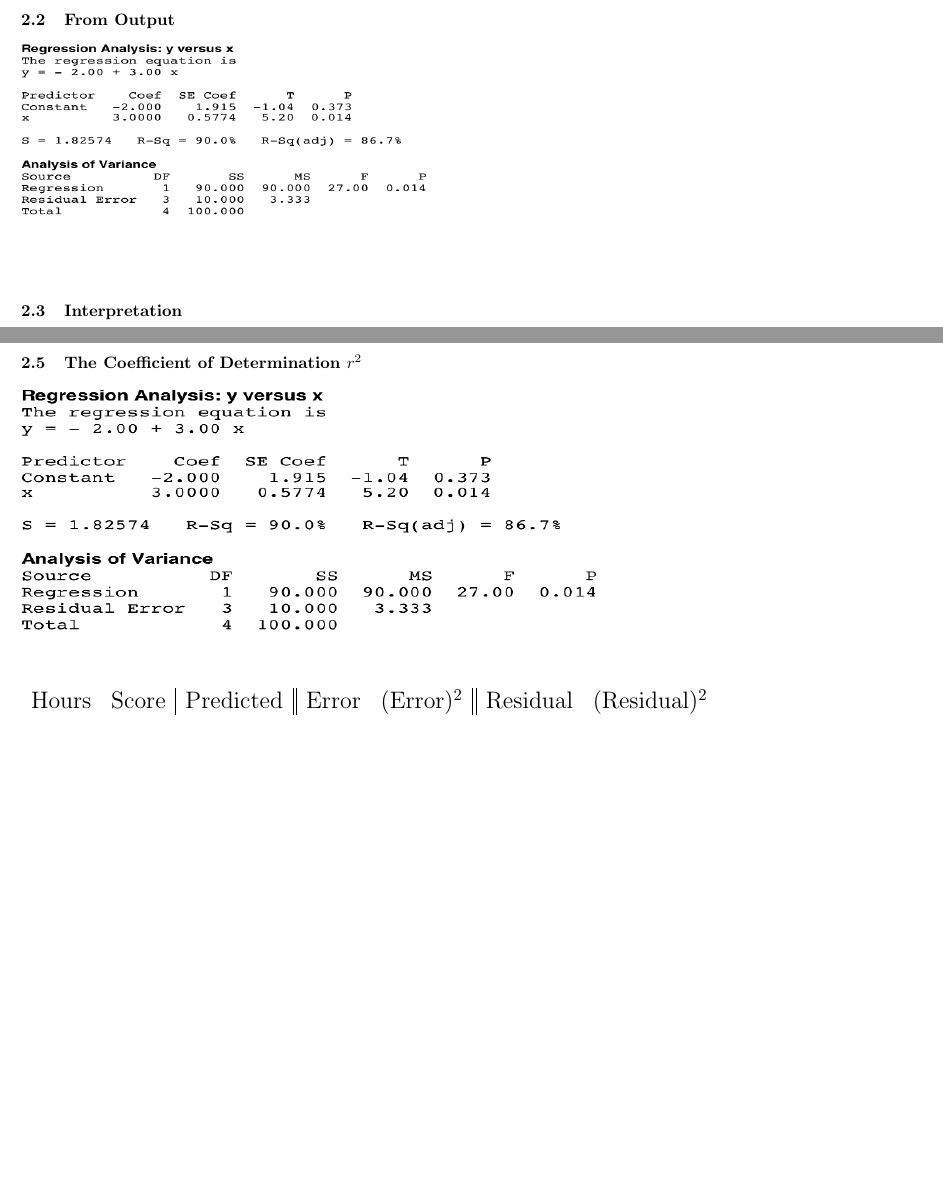
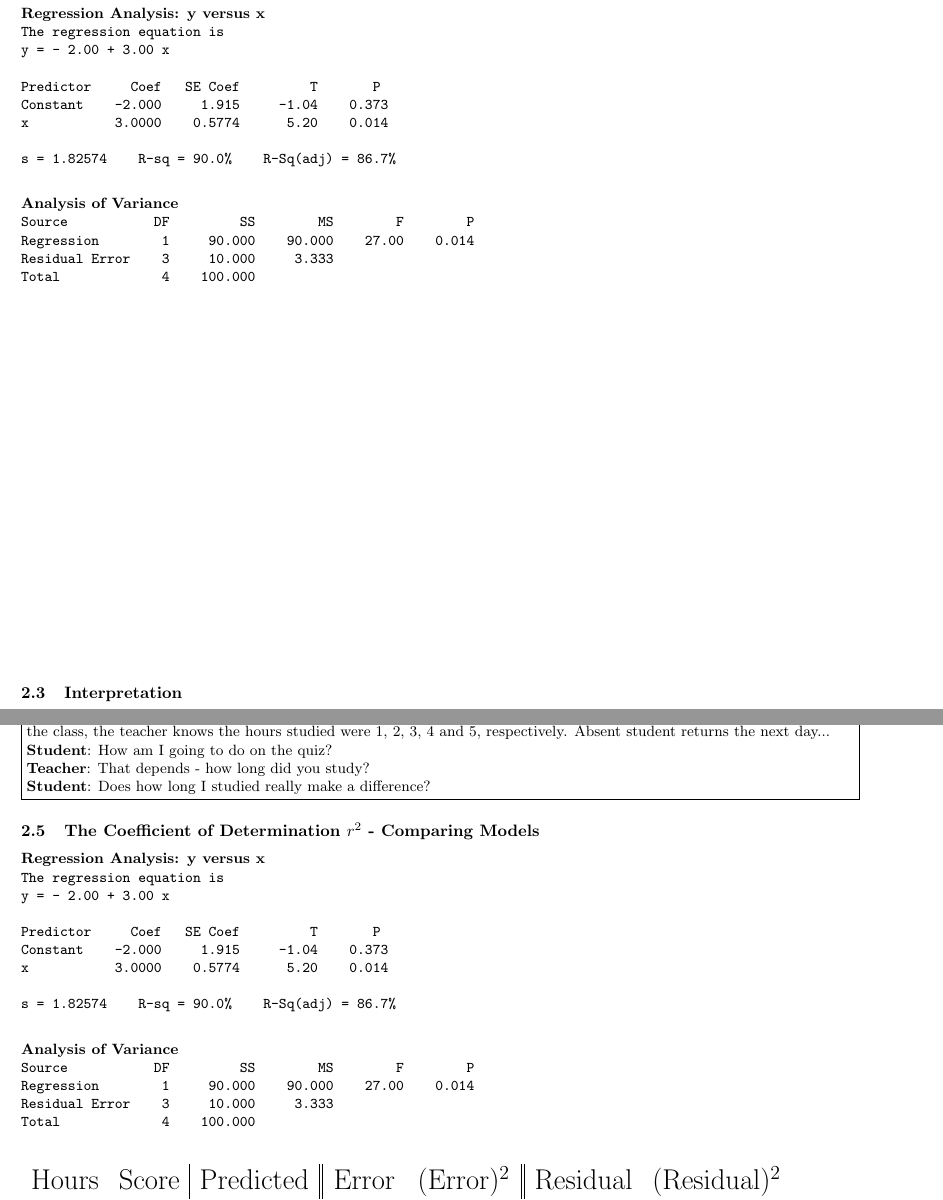
Before and after one commit to fbriody/MMC2022, a LaTeX document (handout.tex): two parts of pages 4 and 5 of 6 before the commit and two parts of pages 5 and 7 of 8 after it, joined at a grey line, cut at the place of the change, the shorter picture padded with empty space. Compiled offline with pdfLaTeX; a LaTeX package or settings file that is missing is left out.

Commit message:
Enhanced story and added regression screenshots.

```diff
--- a/handout.tex
+++ b/handout.tex
@@ -131,3 +130,8 @@ A statistics teacher gives a quiz to a class. The scores were 2, 4, 6, 8, and 15
+A statistics teacher gives a quiz to a class. The scores were 2, 4, 6, 8, and 15 with one student being absent. Absent student returns the next day...\\
+\textbf{Student}: How am I going to do on the quiz?\\
+\textbf{Teacher}: Well, the class average was...
+}%
+}
 
 %%%%%%%%%%%
 %Prequel%%%%
@@ -167,0 +179,3 @@ A statistics teacher gives a quiz to a class. The scores were 2, 4, 6, 8, and 15
+A statistics teacher gives a quiz to a class. The scores were 2, 4, 6, 8, and 15 with one student being absent. After surveying the class, the teacher knows the hours studied were 1, 2, 3, 4 and 5, respectively. Absent student returns the next day...\\
+\textbf{Student}: How am I going to do on the quiz?\\
+\textbf{Teacher}: That depends - how long did you study?
@@ -187,7 +214,25 @@ A statistics teacher gives a quiz to a class. The scores were 2, 4, 6, 8, and 15
 \subsection{From Output} % (fold)
 \label{sub:from_output}
-\includegraphics[width=1\textwidth]{img/5_RegOut}\\[.25in]
+%\includegraphics[width=1\textwidth]{img/5_RegOut}\\[.25in]
 
+{\bf Regression Analysis: y versus x}\\
+\verb|The regression equation is|\\
+\verb|y = - 2.00 + 3.00 x|\\
+\verb||\\
+\verb|Predictor     Coef   SE Coef         T       P|\\
+\verb|Constant    -2.000     1.915     -1.04    0.373|\\
+\verb|x           3.0000    0.5774      5.20    0.014|\\
+\verb||\\
+\verb|s = 1.82574    R-sq = 90.0%    R-Sq(adj) = 86.7%|
+\verb||\\
+
+{\bf Analysis of Variance}\\
+\verb|Source           DF         SS        MS        F        P|\\
+\verb|Regression        1     90.000    90.000    27.00    0.014|\\
+\verb|Residual Error    3     10.000     3.333|\\
+\verb|Total             4    100.000|\\
+
+\vspace{3in}
 \subsection{Interpretation} % (fold)
 \label{sub:interpretation}
 \subsubsection{Slope}
@@ -230,9 +287,40 @@ Y-intercept is the predicted value when the explanatory $(x)$ is 0. [Often the y
   %5_3_Notesp2%
   %%%%%%%%%%%
 
-	\subsection{The Coefficient of Determination $r^2$} % (fold)
+  \colorbox{black}{{\bf \textcolor{white}{\textsf{The Story Part 3}}}}\\
+  \fbox{%
+  \parbox{\linewidth}{%
+  A statistics teacher gives a quiz to a class. The scores were 2, 4, 6, 8, and 15 with one student being absent. After surveying the class, the teacher knows the hours studied were 1, 2, 3, 4 and 5, respectively. Absent student returns the next day...\\
+  \textbf{Student}: How am I going to do on the quiz?\\
+  \textbf{Teacher}: That depends - how long did you study?\\
+  \textbf{Student}: Does how long I studied really make a difference?
+  }%
+  }
+
+
+  \subsection{The Coefficient of Determination $r^2$ - Comparing Models} % (fold)
   \label{sub:subsection_name}
 
     %\includegraphics[width=1\textwidth]{img/5_RegOut.png}
-		\includegraphics{img/5_RegOut.png}
+%    \includegraphics{img/5_RegOut.png}
+
+    {\bf Regression Analysis: y versus x}\\
+    \verb|The regression equation is|\\
+    \verb|y = - 2.00 + 3.00 x|\\
+    \verb||\\
+    \verb|Predictor     Coef   SE Coef         T       P|\\
+    \verb|Constant    -2.000     1.915     -1.04    0.373|\\
+    \verb|x           3.0000    0.5774      5.20    0.014|\\
+    \verb||\\
+    \verb|s = 1.82574    R-sq = 90.0%    R-Sq(adj) = 86.7%|
+    \verb||\\
+
+    {\bf Analysis of Variance}\\
+    \verb|Source           DF         SS        MS        F        P|\\
+    \verb|Regression        1     90.000    90.000    27.00    0.014|\\
+    \verb|Residual Error    3     10.000     3.333|\\
+    \verb|Total             4    100.000|\\
+
+
+
     \begin{table}[ht]
```
Also changed, not shown: handout.pdf, img/4_2_1.pdf (added), img/4_2_2.pdf (added), img/4_2_3.pdf (added), img/4_2_4.pdf (added), img/4_2_5.pdf (added), handout.tex (98 more changed lines). Lines whose indentation alone changed are shown as unchanged.
